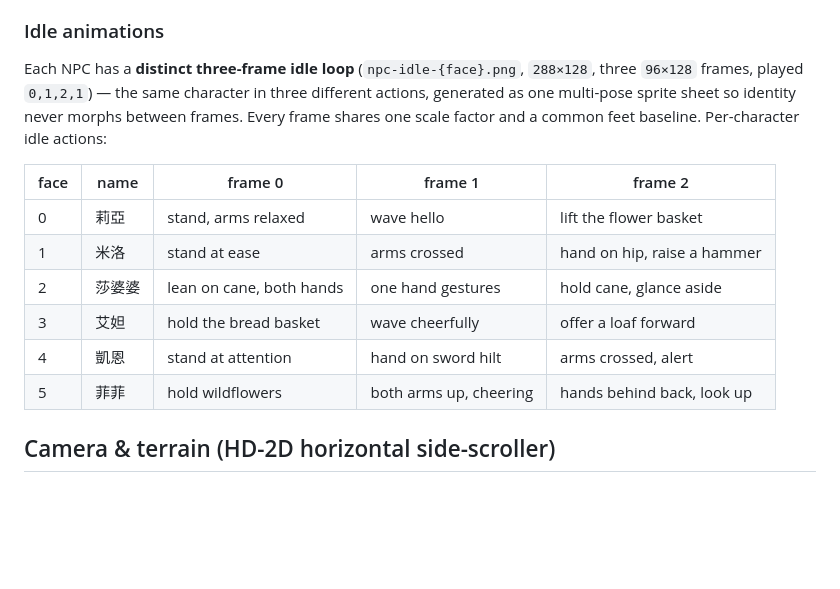
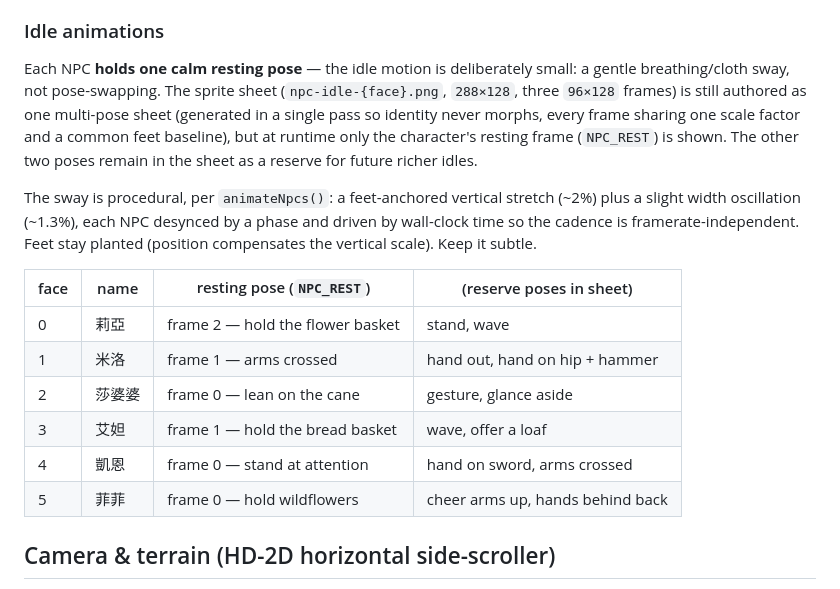
Before and after one commit to AyaSakura-comp/hanamori-village, a Markdown page: DESIGN.md, the part around the change. Rendered like a GitHub page; blank space fills up the shorter version.

Commit message:
docs(DESIGN): sync character + idle sections to current behavior
- Idle is now "hold one calm resting pose + subtle breathing/cloth sway",
  not pose-swapping; document NPC_REST per character, the reserve poses still
  in each sheet, and the procedural sway (feet-anchored ~2% vertical + ~1.3%
  width, desynced, wall-clock driven, feet planted)
- Character table already carries 凱恩 as the female knight

Claude-Session: https://claude.ai/code/session_01NSuGz7JxTpyzw7d2uW8mTn

```diff
--- a/DESIGN.md
+++ b/DESIGN.md
@@ -86,16 +86,18 @@ The protagonist master (`assets/hero-walk.png`) stays the existing design; do no
 
 ### Idle animations
 
-Each NPC has a **distinct three-frame idle loop** (`npc-idle-{face}.png`, `288×128`, three `96×128` frames, played `0,1,2,1`) — the same character in three different actions, generated as one multi-pose sprite sheet so identity never morphs between frames. Every frame shares one scale factor and a common feet baseline. Per-character idle actions:
+Each NPC **holds one calm resting pose** — the idle motion is deliberately small: a gentle breathing/cloth sway, not pose-swapping. The sprite sheet (`npc-idle-{face}.png`, `288×128`, three `96×128` frames) is still authored as one multi-pose sheet (generated in a single pass so identity never morphs, every frame sharing one scale factor and a common feet baseline), but at runtime only the character's resting frame (`NPC_REST`) is shown. The other two poses remain in the sheet as a reserve for future richer idles.
 
-| face | name | frame 0 | frame 1 | frame 2 |
-|---|---|---|---|---|
-| 0 | 莉亞 | stand, arms relaxed | wave hello | lift the flower basket |
-| 1 | 米洛 | stand at ease | arms crossed | hand on hip, raise a hammer |
-| 2 | 莎婆婆 | lean on cane, both hands | one hand gestures | hold cane, glance aside |
-| 3 | 艾妲 | hold the bread basket | wave cheerfully | offer a loaf forward |
-| 4 | 凱恩 | stand at attention | hand on sword hilt | arms crossed, alert |
-| 5 | 菲菲 | hold wildflowers | both arms up, cheering | hands behind back, look up |
+The sway is procedural, per `animateNpcs()`: a feet-anchored vertical stretch (~2%) plus a slight width oscillation (~1.3%), each NPC desynced by a phase and driven by wall-clock time so the cadence is framerate-independent. Feet stay planted (position compensates the vertical scale). Keep it subtle.
+
+| face | name | resting pose (`NPC_REST`) | (reserve poses in sheet) |
+|---|---|---|---|
+| 0 | 莉亞 | frame 2 — hold the flower basket | stand, wave |
+| 1 | 米洛 | frame 1 — arms crossed | hand out, hand on hip + hammer |
+| 2 | 莎婆婆 | frame 0 — lean on the cane | gesture, glance aside |
+| 3 | 艾妲 | frame 1 — hold the bread basket | wave, offer a loaf |
+| 4 | 凱恩 | frame 0 — stand at attention | hand on sword, arms crossed |
+| 5 | 菲菲 | frame 0 — hold wildflowers | cheer arms up, hands behind back |
 
 ## Camera & terrain (HD-2D horizontal side-scroller)
 
```
